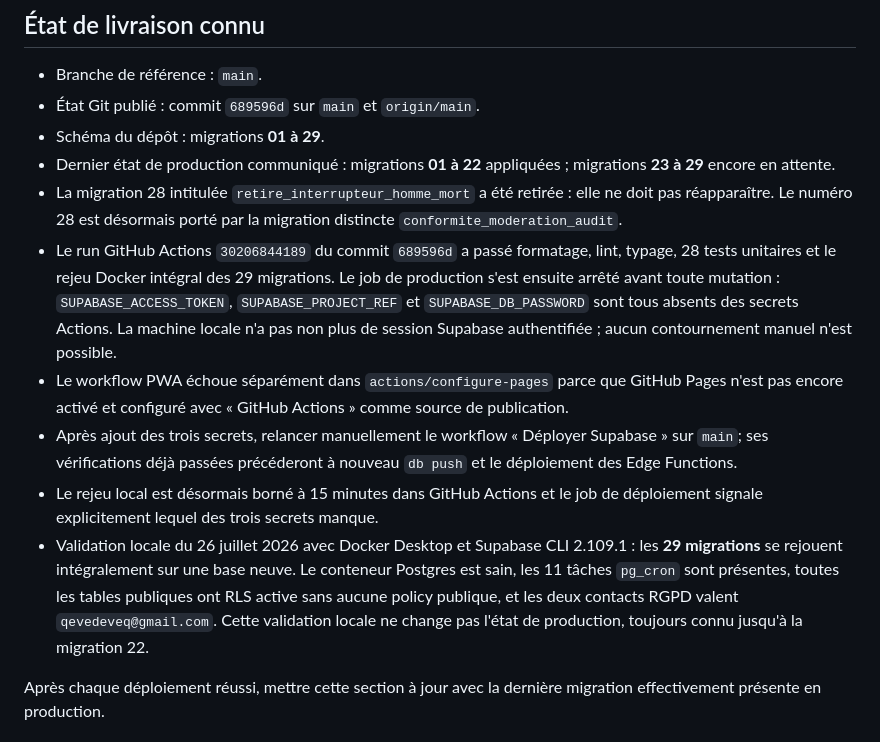
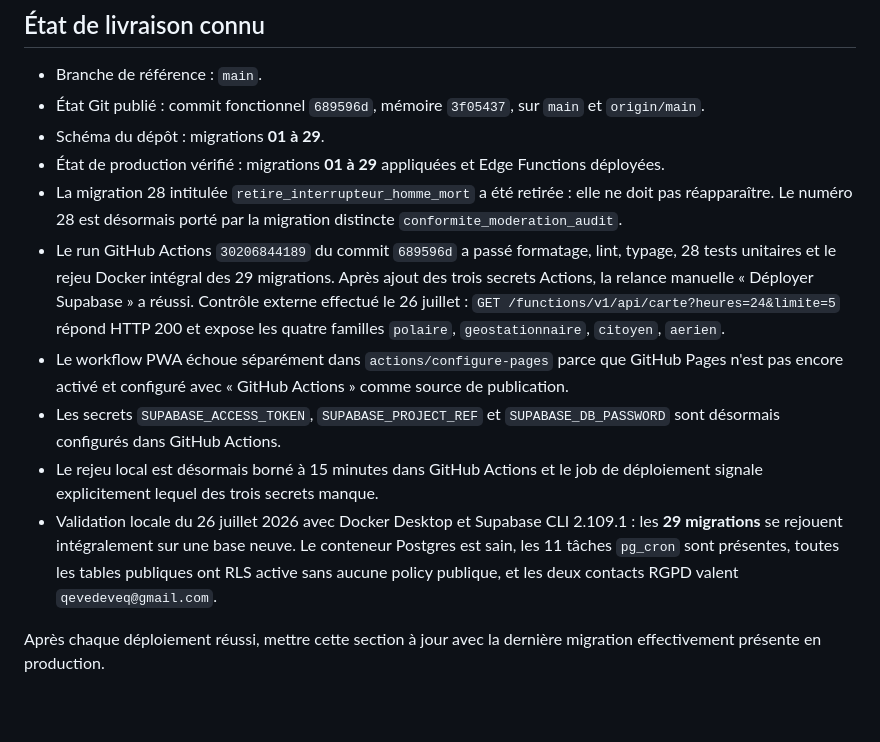
Before and after one commit to qevedeveq-art/Alerte-incendie, a Markdown page: docs/CONTEXTE.md, the part around the change. GitHub-like rendering; blank space fills up the shorter version.

Commit message:
Consigne le déploiement Supabase réussi

```diff
--- a/docs/CONTEXTE.md
+++ b/docs/CONTEXTE.md
@@ -10,33 +10,32 @@ revérifiés lors d'une reprise. Le README reste la présentation fonctionnelle,
 ## État de livraison connu
 
 - Branche de référence : `main`.
-- État Git publié : commit `689596d` sur `main` et `origin/main`.
+- État Git publié : commit fonctionnel `689596d`, mémoire `3f05437`, sur
+  `main` et `origin/main`.
 - Schéma du dépôt : migrations **01 à 29**.
-- Dernier état de production communiqué : migrations **01 à 22** appliquées ;
-  migrations **23 à 29** encore en attente.
+- État de production vérifié : migrations **01 à 29** appliquées et Edge
+  Functions déployées.
 - La migration 28 intitulée `retire_interrupteur_homme_mort` a été retirée :
   elle ne doit pas réapparaître. Le numéro 28 est désormais porté par la
   migration distincte `conformite_moderation_audit`.
 - Le run GitHub Actions `30206844189` du commit `689596d` a passé formatage,
   lint, typage, 28 tests unitaires et le rejeu Docker intégral des 29
-  migrations. Le job de production s'est ensuite arrêté avant toute mutation :
-  `SUPABASE_ACCESS_TOKEN`, `SUPABASE_PROJECT_REF` et `SUPABASE_DB_PASSWORD`
-  sont tous absents des secrets Actions. La machine locale n'a pas non plus de
-  session Supabase authentifiée ; aucun contournement manuel n'est possible.
+  migrations. Après ajout des trois secrets Actions, la relance manuelle
+  « Déployer Supabase » a réussi. Contrôle externe effectué le 26 juillet :
+  `GET /functions/v1/api/carte?heures=24&limite=5` répond HTTP 200 et expose
+  les quatre familles `polaire`, `geostationnaire`, `citoyen`, `aerien`.
 - Le workflow PWA échoue séparément dans `actions/configure-pages` parce que
   GitHub Pages n'est pas encore activé et configuré avec « GitHub Actions »
   comme source de publication.
-- Après ajout des trois secrets, relancer manuellement le workflow
-  « Déployer Supabase » sur `main`; ses vérifications déjà passées précéderont
-  à nouveau `db push` et le déploiement des Edge Functions.
+- Les secrets `SUPABASE_ACCESS_TOKEN`, `SUPABASE_PROJECT_REF` et
+  `SUPABASE_DB_PASSWORD` sont désormais configurés dans GitHub Actions.
 - Le rejeu local est désormais borné à 15 minutes dans GitHub Actions et le job
   de déploiement signale explicitement lequel des trois secrets manque.
 - Validation locale du 26 juillet 2026 avec Docker Desktop et Supabase CLI
   2.109.1 : les **29 migrations** se rejouent intégralement sur une base neuve.
   Le conteneur Postgres est sain, les 11 tâches `pg_cron` sont présentes, toutes
   les tables publiques ont RLS active sans aucune policy publique, et les deux
-  contacts RGPD valent `qevedeveq@gmail.com`. Cette validation locale ne change
-  pas l'état de production, toujours connu jusqu'à la migration 22.
+  contacts RGPD valent `qevedeveq@gmail.com`.
 
 Après chaque déploiement réussi, mettre cette section à jour avec la dernière
 migration effectivement présente en production.
```
